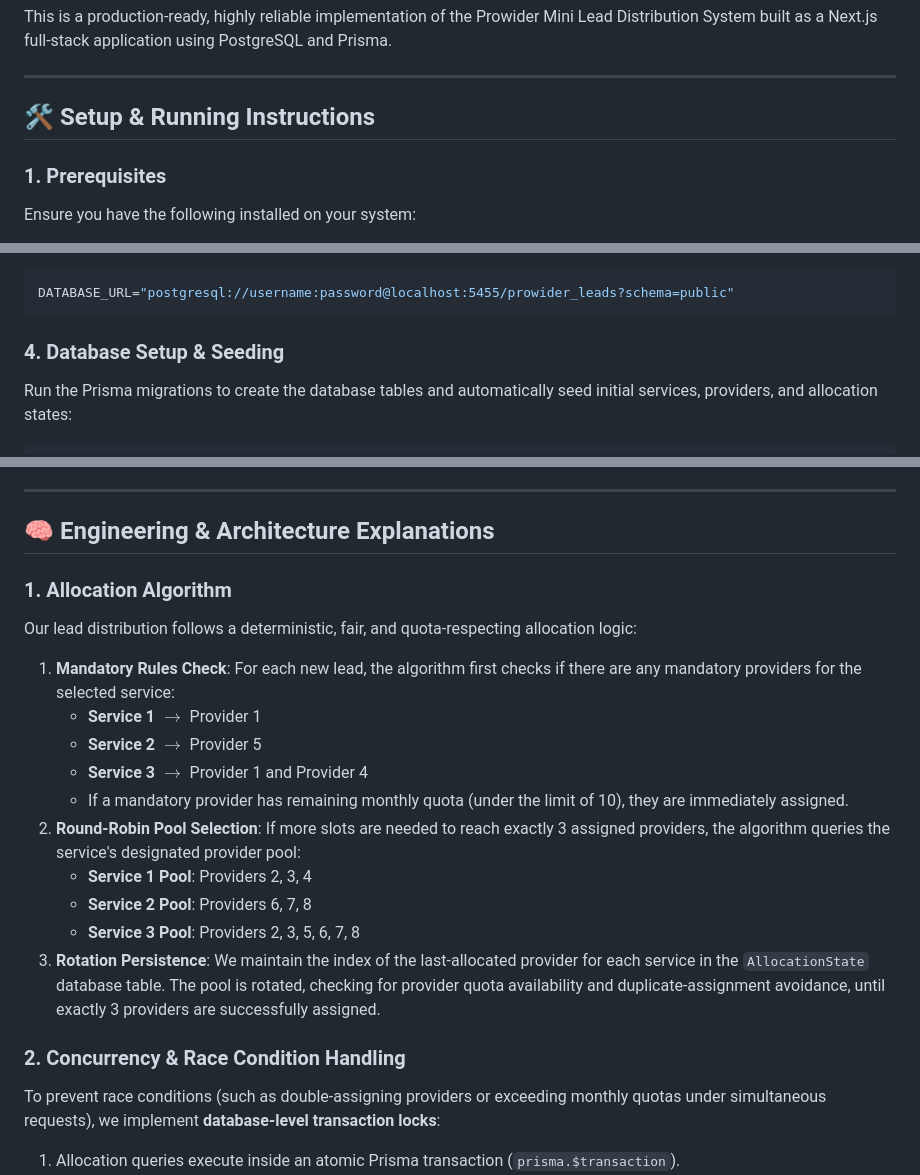
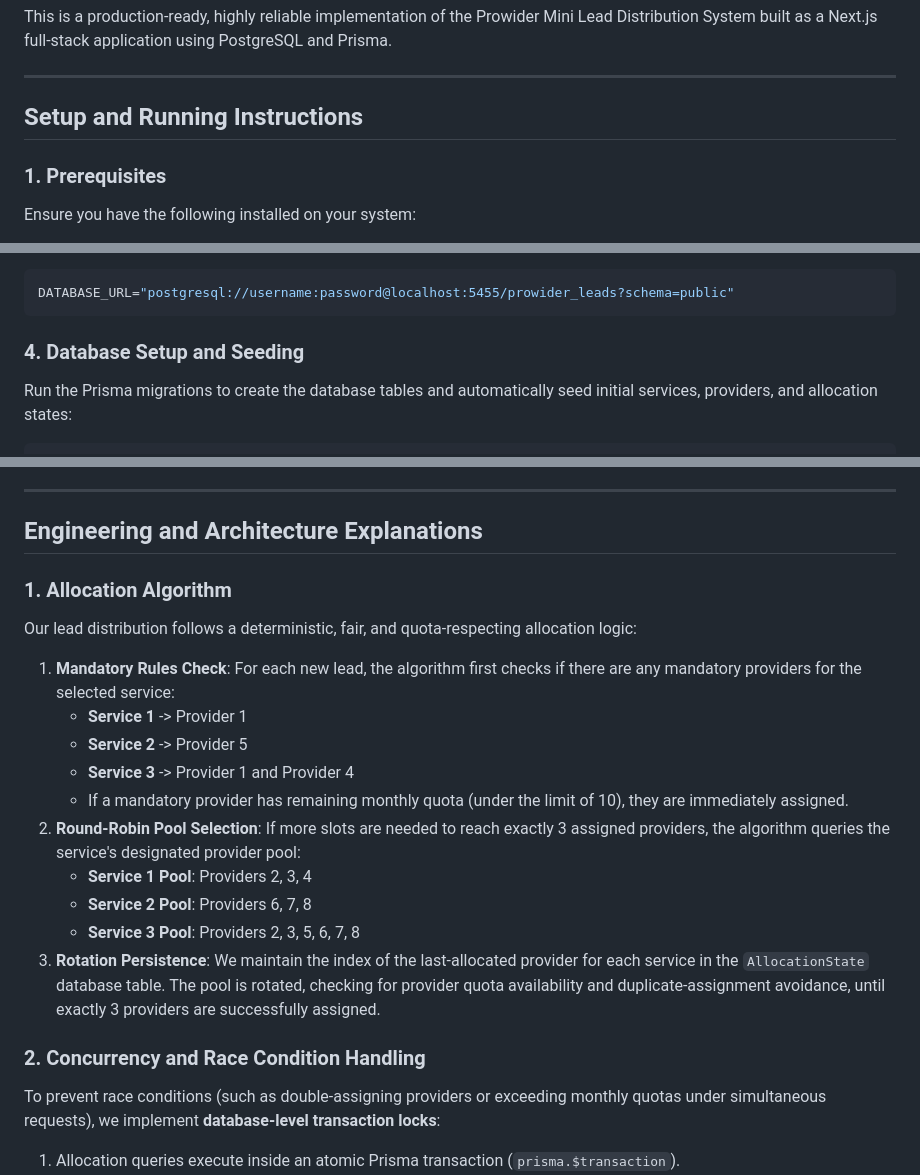
Before and after one commit to debugonaut/BookMyMovers, a Markdown page: README.md, 3 parts joined by grey strips. GitHub-like rendering.

Commit message:
docs: remove emojis from README to keep it professional

````diff
--- a/README.md
+++ b/README.md
@@ -4,7 +4,7 @@ This is a production-ready, highly reliable implementation of the Prowider Mini
 
 ---
 
-## 🛠️ Setup & Running Instructions
+## Setup and Running Instructions
 
 ### 1. Prerequisites
 Ensure you have the following installed on your system:
@@ -23,7 +23,7 @@ Create a `.env` file in the root of the project with your PostgreSQL database UR
 DATABASE_URL="postgresql://username:password@localhost:5455/prowider_leads?schema=public"
 ```
 
-### 4. Database Setup & Seeding
+### 4. Database Setup and Seeding
 Run the Prisma migrations to create the database tables and automatically seed initial services, providers, and allocation states:
 ```bash
 npx prisma migrate dev
@@ -42,14 +42,14 @@ Open [http://localhost:3000](http://localhost:3000) in your browser.
 
 ---
 
-## 🧠 Engineering & Architecture Explanations
+## Engineering and Architecture Explanations
 
 ### 1. Allocation Algorithm
 Our lead distribution follows a deterministic, fair, and quota-respecting allocation logic:
 1.  **Mandatory Rules Check**: For each new lead, the algorithm first checks if there are any mandatory providers for the selected service:
-    *   **Service 1** $\rightarrow$ Provider 1
-    *   **Service 2** $\rightarrow$ Provider 5
-    *   **Service 3** $\rightarrow$ Provider 1 and Provider 4
+    *   **Service 1** -> Provider 1
+    *   **Service 2** -> Provider 5
+    *   **Service 3** -> Provider 1 and Provider 4
     *   If a mandatory provider has remaining monthly quota (under the limit of 10), they are immediately assigned.
 2.  **Round-Robin Pool Selection**: If more slots are needed to reach exactly 3 assigned providers, the algorithm queries the service's designated provider pool:
     *   **Service 1 Pool**: Providers 2, 3, 4
@@ -57,7 +57,7 @@ Our lead distribution follows a deterministic, fair, and quota-respecting alloca
     *   **Service 3 Pool**: Providers 2, 3, 5, 6, 7, 8
 3.  **Rotation Persistence**: We maintain the index of the last-allocated provider for each service in the `AllocationState` database table. The pool is rotated, checking for provider quota availability and duplicate-assignment avoidance, until exactly 3 providers are successfully assigned.
 
-### 2. Concurrency & Race Condition Handling
+### 2. Concurrency and Race Condition Handling
 To prevent race conditions (such as double-assigning providers or exceeding monthly quotas under simultaneous requests), we implement **database-level transaction locks**:
 1.  Allocation queries execute inside an atomic Prisma transaction (`prisma.$transaction`).
 2.  The transaction places an exclusive lock on the targeted service's index using a **`SELECT FOR UPDATE`** SQL query:
````
Also changed, not shown: other parts of README.md (+1 -1 lines).
